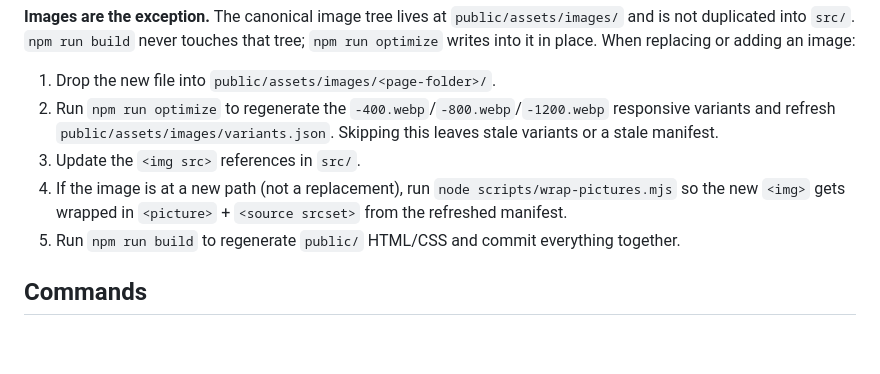
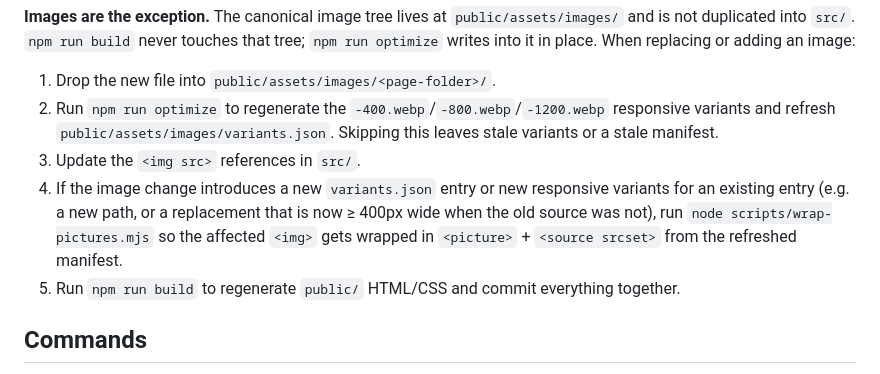
Before and after one commit to bdeitte/nurseyournails, a Markdown page: CLAUDE.md, the part around the change. Drawn GitHub-style; blank space fills up the shorter version.

Commit message:
Broaden wrap-pictures guidance for variant upgrades
Replacements that cross the 400px threshold also add a new variants.json
entry, so the existing <img> still needs wrapping in that case.

```diff
--- a/CLAUDE.md
+++ b/CLAUDE.md
@@ -13,7 +13,7 @@ Static marketing site for Nurse Your Nails (Middleton, WI), live at https://nurs
 1. Drop the new file into `public/assets/images/<page-folder>/`.
 2. Run `npm run optimize` to regenerate the `-400.webp`/`-800.webp`/`-1200.webp` responsive variants and refresh `public/assets/images/variants.json`. Skipping this leaves stale variants or a stale manifest.
 3. Update the `<img src>` references in `src/`.
-4. If the image is at a new path (not a replacement), run `node scripts/wrap-pictures.mjs` so the new `<img>` gets wrapped in `<picture>` + `<source srcset>` from the refreshed manifest.
+4. If the image change introduces a new `variants.json` entry or new responsive variants for an existing entry (e.g. a new path, or a replacement that is now ≥ 400px wide when the old source was not), run `node scripts/wrap-pictures.mjs` so the affected `<img>` gets wrapped in `<picture>` + `<source srcset>` from the refreshed manifest.
 5. Run `npm run build` to regenerate `public/` HTML/CSS and commit everything together.
 
 ## Commands
```
